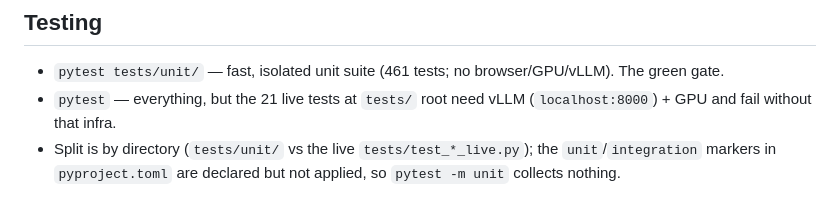
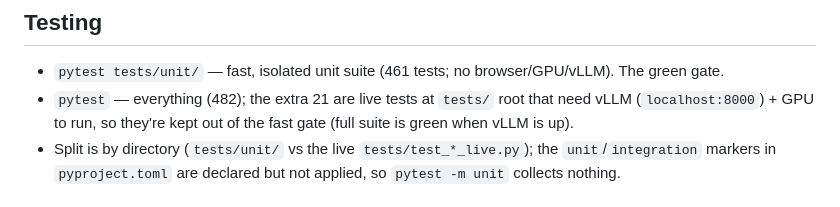
Before and after one commit to Zenetusken/job-applicator-python, a Markdown page: CLAUDE.md, the part around the change. GitHub-like rendering.

Commit message:
docs: correct live-test claim — suite is green with vLLM up, not "fail without infra"
The previous sync asserted the 21 live tests "fail without that infra" — an
unverified counterfactual. Observed reality with vLLM running on localhost:8000:
the full suite is green (482 passed; tier1=10, tier2=9, batch=1, tailor=1). State
only what's true — live tests need vLLM + GPU to run and are kept out of the fast
`tests/unit/` gate.

Co-Authored-By: Claude Opus 4.8 (1M context) <noreply@anthropic.com>

```diff
--- a/CLAUDE.md
+++ b/CLAUDE.md
@@ -37,8 +37,9 @@ AI-powered job application tool using Playwright browser automation with modern
 ## Testing
 
 - `pytest tests/unit/` — fast, isolated unit suite (461 tests; no browser/GPU/vLLM). The green gate.
-- `pytest` — everything, but the 21 live tests at `tests/` root need vLLM (`localhost:8000`) + GPU
-  and fail without that infra.
+- `pytest` — everything (482); the extra 21 are live tests at `tests/` root that need vLLM
+  (`localhost:8000`) + GPU to run, so they're kept out of the fast gate (full suite is green when
+  vLLM is up).
 - Split is by directory (`tests/unit/` vs the live `tests/test_*_live.py`); the `unit`/`integration`
   markers in `pyproject.toml` are declared but not applied, so `pytest -m unit` collects nothing.
 
```
